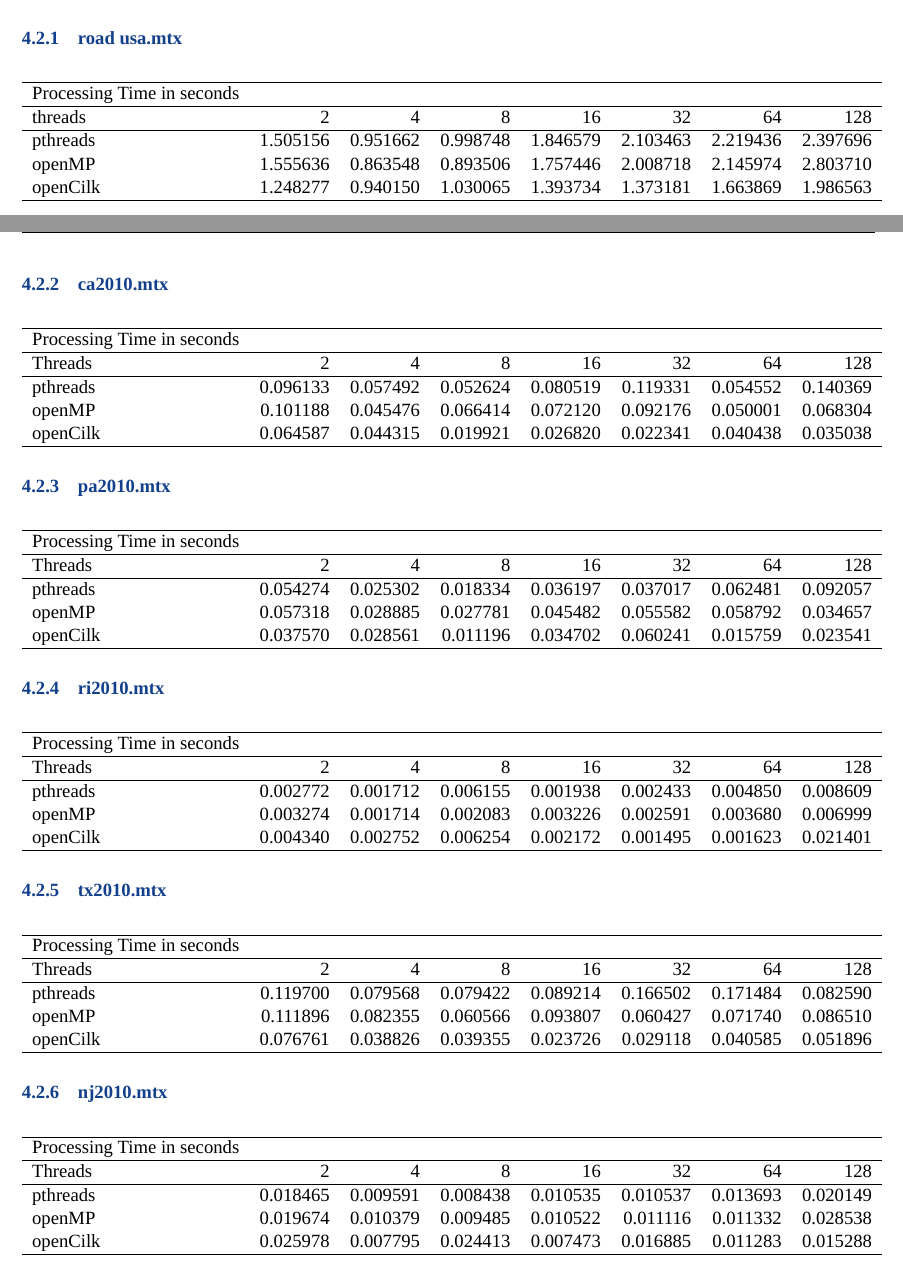
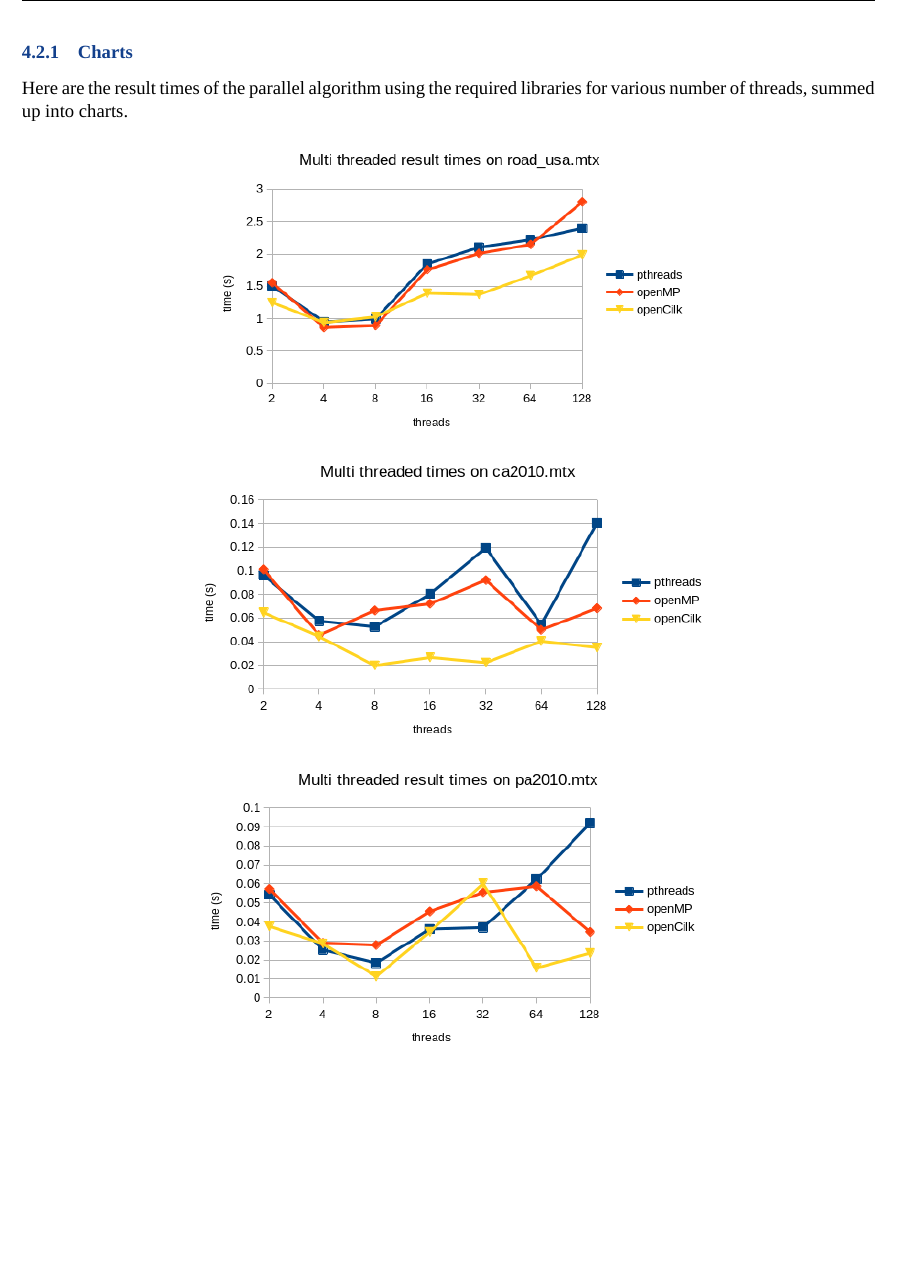
Before and after one commit to thetonk/pds-solutions, a LaTeX document (Graph Minor/report/report.tex): two parts of pages 3 and 4 of 4 before the commit and part of page 4 of 5 after it, the two joined at a grey line, cut at the place of the change, the shorter picture padded with empty space. The pictures show the PDF file Graph Minor/report/report.pdf that the author committed with the source.

Commit message:
replace tables with charts

```diff
--- a/Graph Minor/report/report.tex
+++ b/Graph Minor/report/report.tex
@@ -138,94 +139,13 @@ nj2010.mtx & 0.032843\\[0pt]
 \end{tabular}
 \end{center}
 \subsection{Multi-threaded}
-\label{sec:org682cada}
+\label{sec:orgf9463c5}
 The parallelization libraries that were used are according to the specification, P-threads, OpenMP and OpenCilk. The tests used 2,4,8,16,32,64 and 128 threads each time. It was noticed that above 128 there was no point of testing, because the result times were either similar to these ones of 128 threads or even worse, because the threads were too many for the processor to handle. In addition, a significant speedup is noticed when threads are between 4 and 8 , or even 4 and 16 in some cases, depending on the dataset. Last but not least it appears that OpenCilk is more efficient than the other two when we increase the number of threads and openMP tends to be a little more efficient than pthreads.
-\subsubsection{road usa.mtx}
-\label{sec:orga338989}
+\pagebreak
+\subsubsection{Charts}
+\label{sec:org95769cc}
+Here are the result times of the parallel algorithm using the required libraries for various number of threads, summed up into charts.
 \begin{center}
-\begin{tabular}{lrrrrrrr}
-\hline
-Processing Time in seconds &  &  &  &  &  &  & \\[0pt]
-\hline
-threads & 2 & 4 & 8 & 16 & 32 & 64 & 128\\[0pt]
-\hline
-pthreads & 1.505156 & 0.951662 & 0.998748 & 1.846579 & 2.103463 & 2.219436 & 2.397696\\[0pt]
-openMP & 1.555636 & 0.863548 & 0.893506 & 1.757446 & 2.008718 & 2.145974 & 2.803710\\[0pt]
-openCilk & 1.248277 & 0.940150 & 1.030065 & 1.393734 & 1.373181 & 1.663869 & 1.986563\\[0pt]
-\hline
-\end{tabular}
-\end{center}
-\subsubsection{ca2010.mtx}
-\label{sec:org056a986}
-\begin{center}
-\begin{tabular}{lrrrrrrr}
-\hline
-Processing Time in seconds &  &  &  &  &  &  & \\[0pt]
-\hline
-Threads & 2 & 4 & 8 & 16 & 32 & 64 & 128\\[0pt]
-\hline
-pthreads & 0.096133 & 0.057492 & 0.052624 & 0.080519 & 0.119331 & 0.054552 & 0.140369\\[0pt]
-openMP & 0.101188 & 0.045476 & 0.066414 & 0.072120 & 0.092176 & 0.050001 & 0.068304\\[0pt]
-openCilk & 0.064587 & 0.044315 & 0.019921 & 0.026820 & 0.022341 & 0.040438 & 0.035038\\[0pt]
-\hline
-\end{tabular}
-\end{center}
-\subsubsection{pa2010.mtx}
-\label{sec:orgec2e9d0}
-\begin{center}
-\begin{tabular}{lrrrrrrr}
-\hline
-Processing Time in seconds &  &  &  &  &  &  & \\[0pt]
-\hline
-Threads & 2 & 4 & 8 & 16 & 32 & 64 & 128\\[0pt]
-\hline
-pthreads & 0.054274 & 0.025302 & 0.018334 & 0.036197 & 0.037017 & 0.062481 & 0.092057\\[0pt]
-openMP & 0.057318 & 0.028885 & 0.027781 & 0.045482 & 0.055582 & 0.058792 & 0.034657\\[0pt]
-openCilk & 0.037570 & 0.028561 & 0.011196 & 0.034702 & 0.060241 & 0.015759 & 0.023541\\[0pt]
-\hline
-\end{tabular}
-\end{center}
-\subsubsection{ri2010.mtx}
-\label{sec:orge4823ff}
-\begin{center}
-\begin{tabular}{lrrrrrrr}
-\hline
-Processing Time in seconds &  &  &  &  &  &  & \\[0pt]
-\hline
-Threads & 2 & 4 & 8 & 16 & 32 & 64 & 128\\[0pt]
-\hline
-pthreads & 0.002772 & 0.001712 & 0.006155 & 0.001938 & 0.002433 & 0.004850 & 0.008609\\[0pt]
-openMP & 0.003274 & 0.001714 & 0.002083 & 0.003226 & 0.002591 & 0.003680 & 0.006999\\[0pt]
-openCilk & 0.004340 & 0.002752 & 0.006254 & 0.002172 & 0.001495 & 0.001623 & 0.021401\\[0pt]
-\hline
-\end{tabular}
-\end{center}
-\subsubsection{tx2010.mtx}
-\label{sec:org142e2d5}
-\begin{center}
-\begin{tabular}{lrrrrrrr}
-\hline
-Processing Time in seconds &  &  &  &  &  &  & \\[0pt]
-\hline
-Threads & 2 & 4 & 8 & 16 & 32 & 64 & 128\\[0pt]
-\hline
-pthreads & 0.119700 & 0.079568 & 0.079422 & 0.089214 & 0.166502 & 0.171484 & 0.082590\\[0pt]
-openMP & 0.111896 & 0.082355 & 0.060566 & 0.093807 & 0.060427 & 0.071740 & 0.086510\\[0pt]
-openCilk & 0.076761 & 0.038826 & 0.039355 & 0.023726 & 0.029118 & 0.040585 & 0.051896\\[0pt]
-\hline
-\end{tabular}
-\end{center}
-\subsubsection{nj2010.mtx}
-\label{sec:orgebb8c94}
-\begin{center}
-\begin{tabular}{lrrrrrrr}
-\hline
-Processing Time in seconds &  &  &  &  &  &  & \\[0pt]
-\hline
-Threads & 2 & 4 & 8 & 16 & 32 & 64 & 128\\[0pt]
-\hline
-pthreads & 0.018465 & 0.009591 & 0.008438 & 0.010535 & 0.010537 & 0.013693 & 0.020149\\[0pt]
-openMP & 0.019674 & 0.010379 & 0.009485 & 0.010522 & 0.011116 & 0.011332 & 0.028538\\[0pt]
-openCilk & 0.025978 & 0.007795 & 0.024413 & 0.007473 & 0.016885 & 0.011283 & 0.015288\\[0pt]
-\hline
-\end{tabular}
+\includegraphics[height=180]{./charts/road_usa.png}
+\includegraphics[height=180]{./charts/ca2010.png}
+\includegraphics[height=180]{./charts/pa2010.png}
```
Also changed, not shown: Graph Minor/report/charts/ca2010.png (added), Graph Minor/report/charts/nj2010.png (added), Graph Minor/report/charts/pa2010.png (added), Graph Minor/report/charts/ri2010.png (added), Graph Minor/report/charts/road_usa.png (added), Graph Minor/report/charts/tx2010.png (added), Graph Minor/report/report.pdf, Graph Minor/report/report.tex (26 more changed lines), 1 other file.
